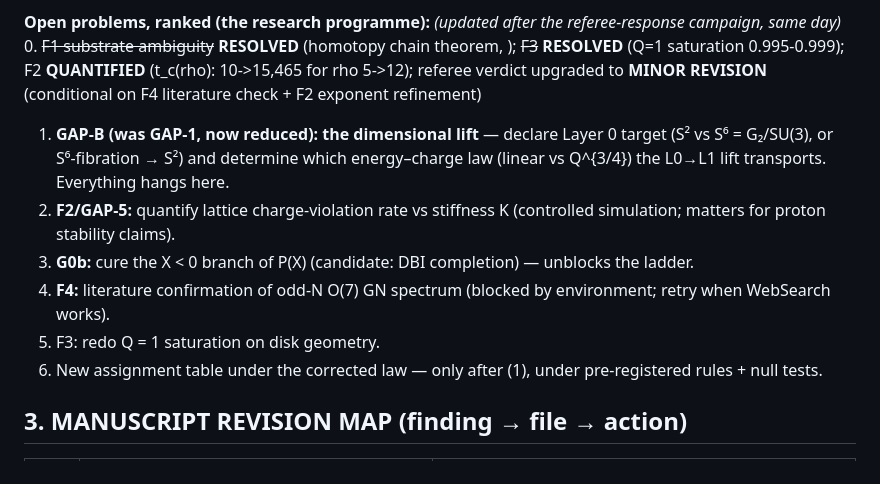
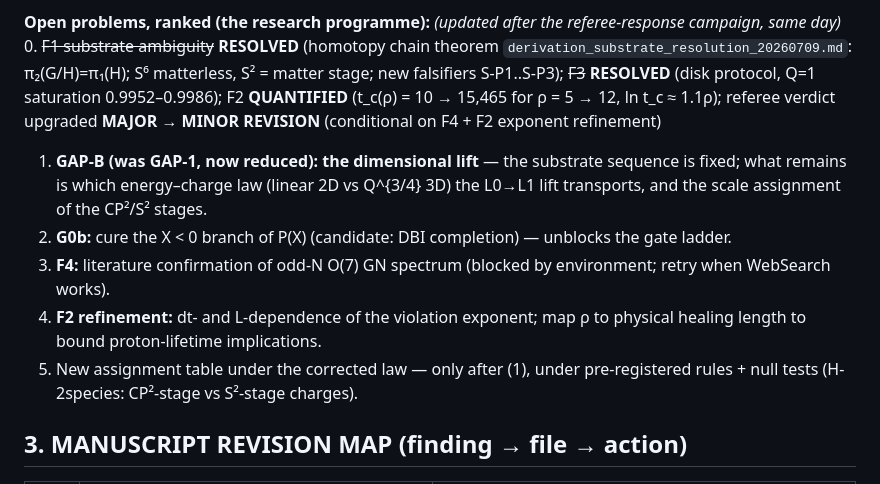
Before and after one commit to lamtung0487-droid/TRXT-NULLIVANCE, a Markdown page: theory/RESEARCH_LOG.md, the part around the change. GitHub-like rendering.

Commit message:
Fix RESEARCH_LOG open-problems list (restore dropped filename, dedupe)

```diff
--- a/theory/RESEARCH_LOG.md
+++ b/theory/RESEARCH_LOG.md
@@ -53,13 +53,12 @@ Companion to `theory/RESEARCH_ATLAS.md` (knowledge map of the old report). Every
 - Gate-5 "PASS (By Design)" → replaced by real computation.
 
 **Open problems, ranked (the research programme):** *(updated after the referee-response campaign, same day)*
-0. ~~F1 substrate ambiguity~~ **RESOLVED** (homotopy chain theorem, ); ~~F3~~ **RESOLVED** (Q=1 saturation 0.995-0.999); F2 **QUANTIFIED** (t_c(rho): 10->15,465 for rho 5->12); referee verdict upgraded to **MINOR REVISION** (conditional on F4 literature check + F2 exponent refinement)
-1. **GAP-B (was GAP-1, now reduced): the dimensional lift** — declare Layer 0 target (S² vs S⁶ = G₂/SU(3), or S⁶-fibration → S²) and determine which energy–charge law (linear vs Q^{3/4}) the L0→L1 lift transports. Everything hangs here.
-2. **F2/GAP-5:** quantify lattice charge-violation rate vs stiffness K (controlled simulation; matters for proton stability claims).
-3. **G0b:** cure the X < 0 branch of P(X) (candidate: DBI completion) — unblocks the ladder.
-4. **F4:** literature confirmation of odd-N O(7) GN spectrum (blocked by environment; retry when WebSearch works).
-5. F3: redo Q = 1 saturation on disk geometry.
-6. New assignment table under the corrected law — only after (1), under pre-registered rules + null tests.
+0. ~~F1 substrate ambiguity~~ **RESOLVED** (homotopy chain theorem `derivation_substrate_resolution_20260709.md`: π₂(G/H)=π₁(H); S⁶ matterless, S² = matter stage; new falsifiers S-P1..S-P3); ~~F3~~ **RESOLVED** (disk protocol, Q=1 saturation 0.9952–0.9986); F2 **QUANTIFIED** (t_c(ρ) = 10 → 15,465 for ρ = 5 → 12, ln t_c ≈ 1.1ρ); referee verdict upgraded **MAJOR → MINOR REVISION** (conditional on F4 + F2 exponent refinement)
+1. **GAP-B (was GAP-1, now reduced): the dimensional lift** — the substrate sequence is fixed; what remains is which energy–charge law (linear 2D vs Q^{3/4} 3D) the L0→L1 lift transports, and the scale assignment of the CP²/S² stages.
+2. **G0b:** cure the X < 0 branch of P(X) (candidate: DBI completion) — unblocks the gate ladder.
+3. **F4:** literature confirmation of odd-N O(7) GN spectrum (blocked by environment; retry when WebSearch works).
+4. **F2 refinement:** dt- and L-dependence of the violation exponent; map ρ to physical healing length to bound proton-lifetime implications.
+5. New assignment table under the corrected law — only after (1), under pre-registered rules + null tests (H-2species: CP²-stage vs S²-stage charges).
 
 ## 3. MANUSCRIPT REVISION MAP (finding → file → action)
 
```
